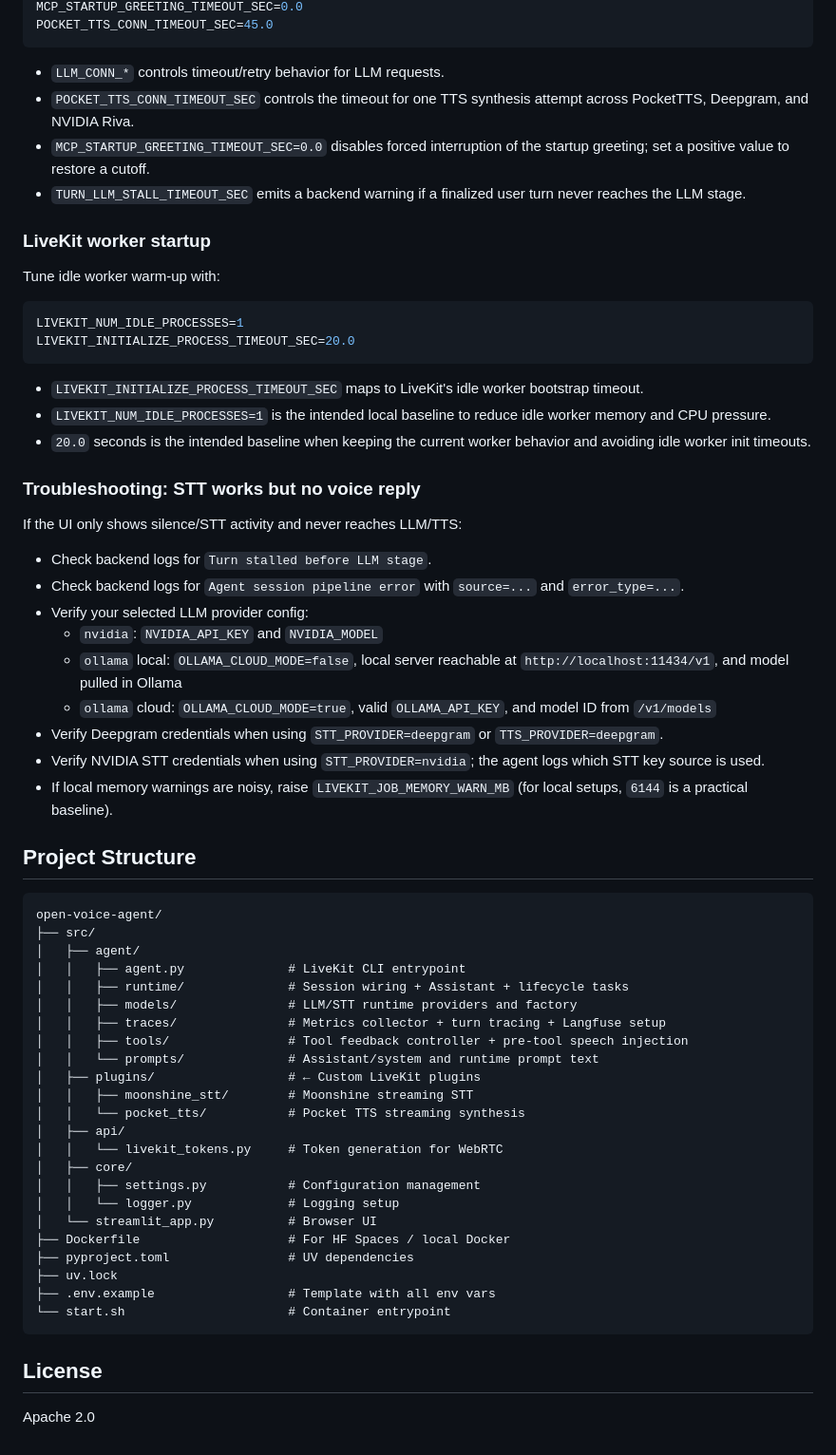
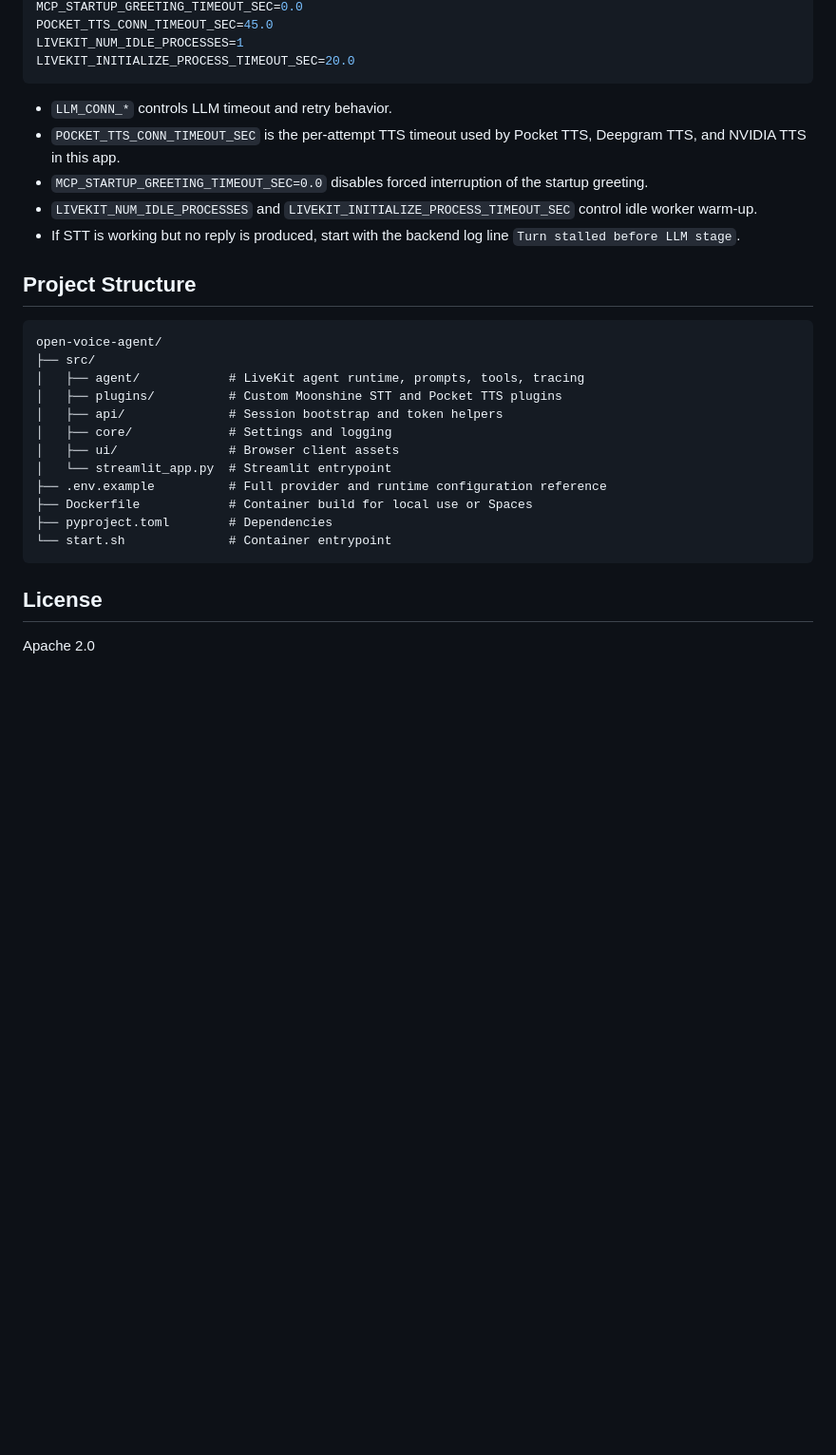
Before and after one commit to dvalle08/open-voice-agent, a Markdown page: README.md, the part around one of its changes. Shown at 95% size. GitHub-like rendering; blank space fills up the shorter version.

````diff
--- a/README.md
+++ b/README.md
@@ -256,65 +187,32 @@ TURN_LLM_STALL_TIMEOUT_SEC=8.0
 MCP_STARTUP_GREETING_TIMEOUT_SEC=0.0
 POCKET_TTS_CONN_TIMEOUT_SEC=45.0
-```
-
-- `LLM_CONN_*` controls timeout/retry behavior for LLM requests.
-- `POCKET_TTS_CONN_TIMEOUT_SEC` controls the timeout for one TTS synthesis attempt across PocketTTS, Deepgram, and NVIDIA Riva.
-- `MCP_STARTUP_GREETING_TIMEOUT_SEC=0.0` disables forced interruption of the startup greeting; set a positive value to restore a cutoff.
-- `TURN_LLM_STALL_TIMEOUT_SEC` emits a backend warning if a finalized user turn never reaches the LLM stage.
-
-### LiveKit worker startup
-
-Tune idle worker warm-up with:
-
-```bash
 LIVEKIT_NUM_IDLE_PROCESSES=1
 LIVEKIT_INITIALIZE_PROCESS_TIMEOUT_SEC=20.0
 ```
 
-- `LIVEKIT_INITIALIZE_PROCESS_TIMEOUT_SEC` maps to LiveKit's idle worker bootstrap timeout.
-- `LIVEKIT_NUM_IDLE_PROCESSES=1` is the intended local baseline to reduce idle worker memory and CPU pressure.
-- `20.0` seconds is the intended baseline when keeping the current worker behavior and avoiding idle worker init timeouts.
-
-### Troubleshooting: STT works but no voice reply
-
-If the UI only shows silence/STT activity and never reaches LLM/TTS:
-
-- Check backend logs for `Turn stalled before LLM stage`.
-- Check backend logs for `Agent session pipeline error` with `source=...` and `error_type=...`.
-- Verify your selected LLM provider config:
-  - `nvidia`: `NVIDIA_API_KEY` and `NVIDIA_MODEL`
-  - `ollama` local: `OLLAMA_CLOUD_MODE=false`, local server reachable at `http://localhost:11434/v1`, and model pulled in Ollama
-  - `ollama` cloud: `OLLAMA_CLOUD_MODE=true`, valid `OLLAMA_API_KEY`, and model ID from `/v1/models`
-- Verify Deepgram credentials when using `STT_PROVIDER=deepgram` or `TTS_PROVIDER=deepgram`.
-- Verify NVIDIA STT credentials when using `STT_PROVIDER=nvidia`; the agent logs which STT key source is used.
-- If local memory warnings are noisy, raise `LIVEKIT_JOB_MEMORY_WARN_MB` (for local setups, `6144` is a practical baseline).
+- `LLM_CONN_*` controls LLM timeout and retry behavior.
+- `POCKET_TTS_CONN_TIMEOUT_SEC` is the per-attempt TTS timeout used by Pocket TTS, Deepgram TTS, and NVIDIA TTS in this app.
+- `MCP_STARTUP_GREETING_TIMEOUT_SEC=0.0` disables forced interruption of the startup greeting.
+- `LIVEKIT_NUM_IDLE_PROCESSES` and `LIVEKIT_INITIALIZE_PROCESS_TIMEOUT_SEC` control idle worker warm-up.
+- If STT is working but no reply is produced, start with the backend log line `Turn stalled before LLM stage`.
 
 ## Project Structure
 
-```
+```text
 open-voice-agent/
 ├── src/
-│   ├── agent/
-│   │   ├── agent.py              # LiveKit CLI entrypoint
-│   │   ├── runtime/              # Session wiring + Assistant + lifecycle tasks
-│   │   ├── models/               # LLM/STT runtime providers and factory
-│   │   ├── traces/               # Metrics collector + turn tracing + Langfuse setup
-│   │   ├── tools/                # Tool feedback controller + pre-tool speech injection
-│   │   └── prompts/              # Assistant/system and runtime prompt text
-│   ├── plugins/                  # ← Custom LiveKit plugins
-│   │   ├── moonshine_stt/        # Moonshine streaming STT
-│   │   └── pocket_tts/           # Pocket TTS streaming synthesis
-│   ├── api/
-│   │   └── livekit_tokens.py     # Token generation for WebRTC
-│   ├── core/
-│   │   ├── settings.py           # Configuration management
-│   │   └── logger.py             # Logging setup
-│   └── streamlit_app.py          # Browser UI
-├── Dockerfile                    # For HF Spaces / local Docker
-├── pyproject.toml                # UV dependencies
-├── uv.lock
-├── .env.example                  # Template with all env vars
-└── start.sh                      # Container entrypoint
+│   ├── agent/            # LiveKit agent runtime, prompts, tools, tracing
+│   ├── plugins/          # Custom Moonshine STT and Pocket TTS plugins
+│   ├── api/              # Session bootstrap and token helpers
+│   ├── core/             # Settings and logging
+│   ├── ui/               # Browser client assets
+│   └── streamlit_app.py  # Streamlit entrypoint
+├── .env.example          # Full provider and runtime configuration reference
+├── Dockerfile            # Container build for local use or Spaces
+├── pyproject.toml        # Dependencies
+└── start.sh              # Container entrypoint
 ```
+
 ## License
+
 Apache 2.0
````
Also changed, not shown: other parts of README.md (+73 -142 lines).
